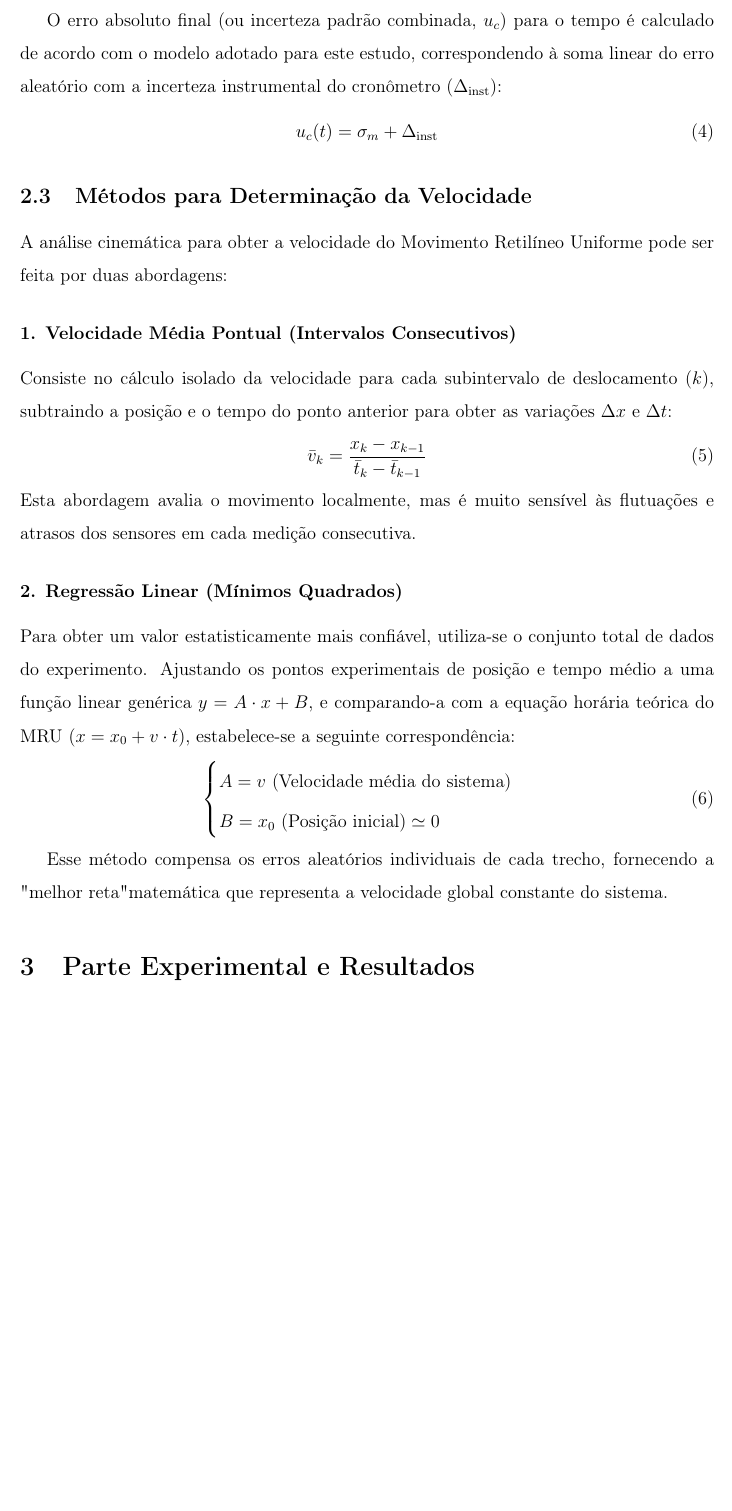
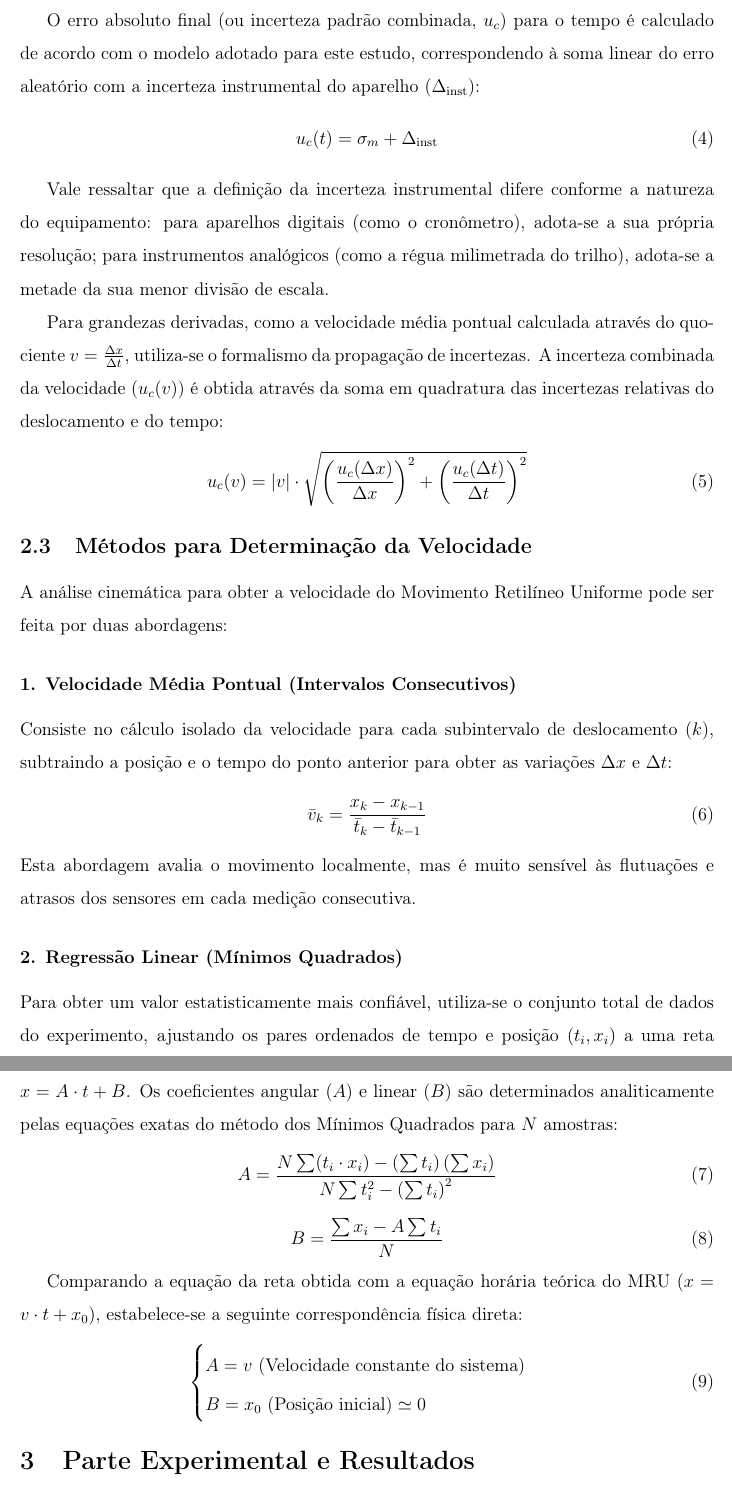
Before and after one commit to Rui3diguer/relatorio-fisica-mru, a LaTeX document (Exp_2.tex): part of page 3 of 9 before the commit and two parts of pages 3 and 4 of 10 after it, the two joined at a grey line, cut so that both start at the same text, the shorter picture padded with empty space. Compiled offline with pdfLaTeX.

Commit message:
Ultima alteracao: correcao da incerteza analogica e adicao das formulas de regressao

```diff
--- a/Exp_2.tex
+++ b/Exp_2.tex
@@ -78,9 +78,16 @@ A incerteza dessa medida é determinada combinando-se o erro aleatório com a re
     \sigma_m = \sqrt{\frac{1}{n(n-1)}\sum_{i=1}^{n}(t_i - \bar{t})^2}
 \end{equation}
 
-O erro absoluto final (ou incerteza padrão combinada, $u_c$) para o tempo é calculado de acordo com o modelo adotado para este estudo, correspondendo à soma linear do erro aleatório com a incerteza instrumental do cronômetro ($\Delta_{\text{inst}}$):
+O erro absoluto final (ou incerteza padrão combinada, $u_c$) para o tempo é calculado de acordo com o modelo adotado para este estudo, correspondendo à soma linear do erro aleatório com a incerteza instrumental do aparelho ($\Delta_{\text{inst}}$):
 \begin{equation}
     u_c(t) = {\sigma_m + \Delta_{\text{inst}}}
+\end{equation}
+
+Vale ressaltar que a definição da incerteza instrumental difere conforme a natureza do equipamento: para aparelhos digitais (como o cronômetro), adota-se a sua própria resolução; para instrumentos analógicos (como a régua milimetrada do trilho), adota-se a metade da sua menor divisão de escala.
+
+Para grandezas derivadas, como a velocidade média pontual calculada através do quociente $v = \frac{\Delta x}{\Delta t}$, utiliza-se o formalismo da propagação de incertezas. A incerteza combinada da velocidade ($u_c(v)$) é obtida através da soma em quadratura das incertezas relativas do deslocamento e do tempo:
+\begin{equation}
+    u_c(v) = |v| \cdot \sqrt{\left(\frac{u_c(\Delta x)}{\Delta x}\right)^2 + \left(\frac{u_c(\Delta t)}{\Delta t}\right)^2}
 \end{equation}
 
 \subsection{Métodos para Determinação da Velocidade}
@@ -94,15 +101,21 @@ Consiste no cálculo isolado da velocidade para cada subintervalo de deslocament
 Esta abordagem avalia o movimento localmente, mas é muito sensível às flutuações e atrasos dos sensores em cada medição consecutiva.
 
 \subsubsection*{2. Regressão Linear (Mínimos Quadrados)}
-Para obter um valor estatisticamente mais confiável, utiliza-se o conjunto total de dados do experimento. Ajustando os pontos experimentais de posição e tempo médio a uma função linear genérica $y = A \cdot x + B$, e comparando-a com a equação horária teórica do MRU ($x = x_0 + v \cdot t$), estabelece-se a seguinte correspondência:
+Para obter um valor estatisticamente mais confiável, utiliza-se o conjunto total de dados do experimento, ajustando os pares ordenados de tempo e posição $(t_i, x_i)$ a uma reta $x = A \cdot t + B$. Os coeficientes angular ($A$) e linear ($B$) são determinados analiticamente pelas equações exatas do método dos Mínimos Quadrados para $N$ amostras:
+\begin{equation}
+    A = \frac{N \sum (t_i \cdot x_i) - \left(\sum t_i\right) \left(\sum x_i\right)}{N \sum t_i^2 - \left(\sum t_i\right)^2}
+\end{equation}
+\begin{equation}
+    B = \frac{\sum x_i - A \sum t_i}{N}
+\end{equation}
+
+Comparando a equação da reta obtida com a equação horária teórica do MRU ($x = v \cdot t + x_0$), estabelece-se a seguinte correspondência física direta:
 \begin{equation}
     \begin{cases}
-      A = v \text{ (Velocidade média do sistema)} \\
+      A = v \text{ (Velocidade constante do sistema)} \\
       B = x_0 \text{ (Posição inicial)} \simeq 0
    \end{cases}
 \end{equation}
-
-Esse método compensa os erros aleatórios individuais de cada trecho, fornecendo a "melhor reta" matemática que representa a velocidade global constante do sistema.
 
 % --- PARTE EXPERIMENTAL E DISCUSSÃO ---
 \section{Parte Experimental e Resultados}
```
Also changed, not shown: Exp_2.pdf, Exp_2.tex (16 more changed lines), 5 other files.
